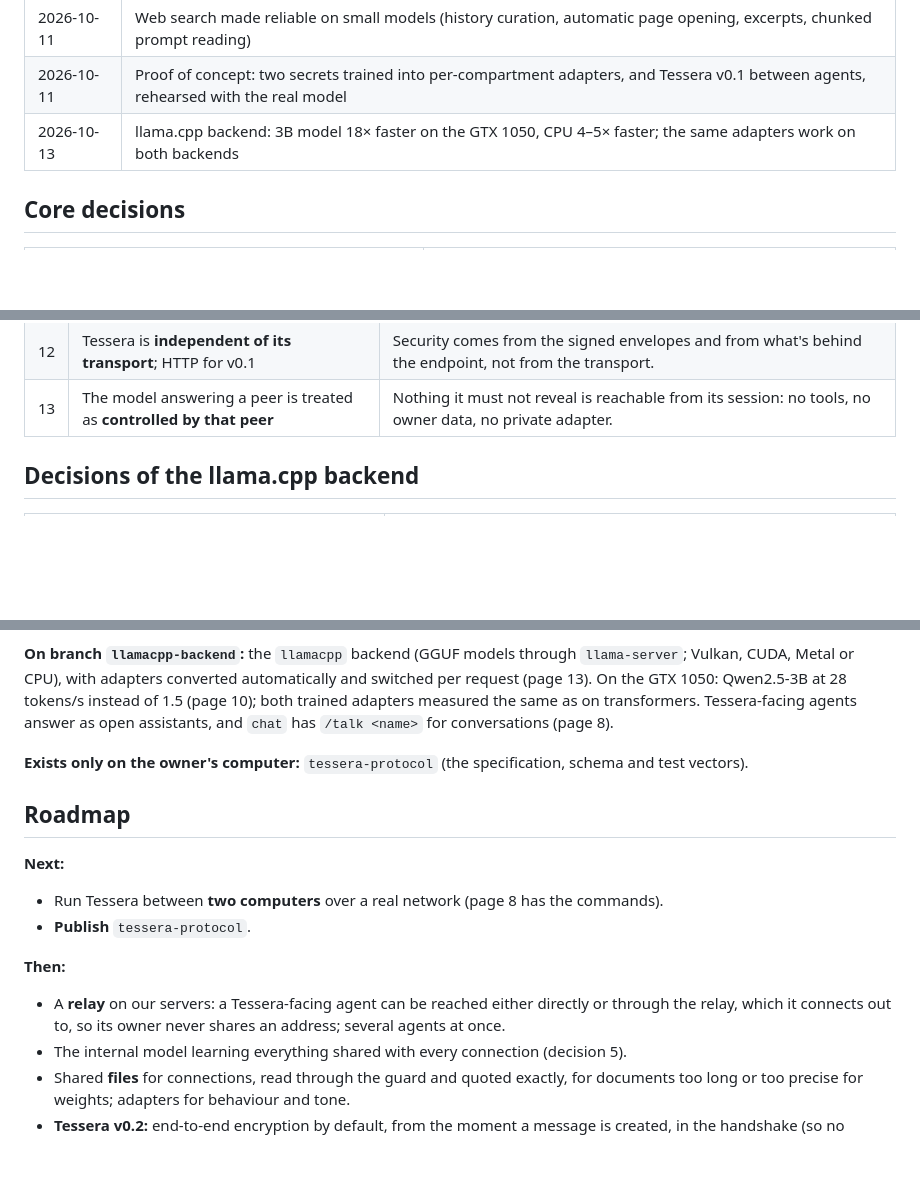
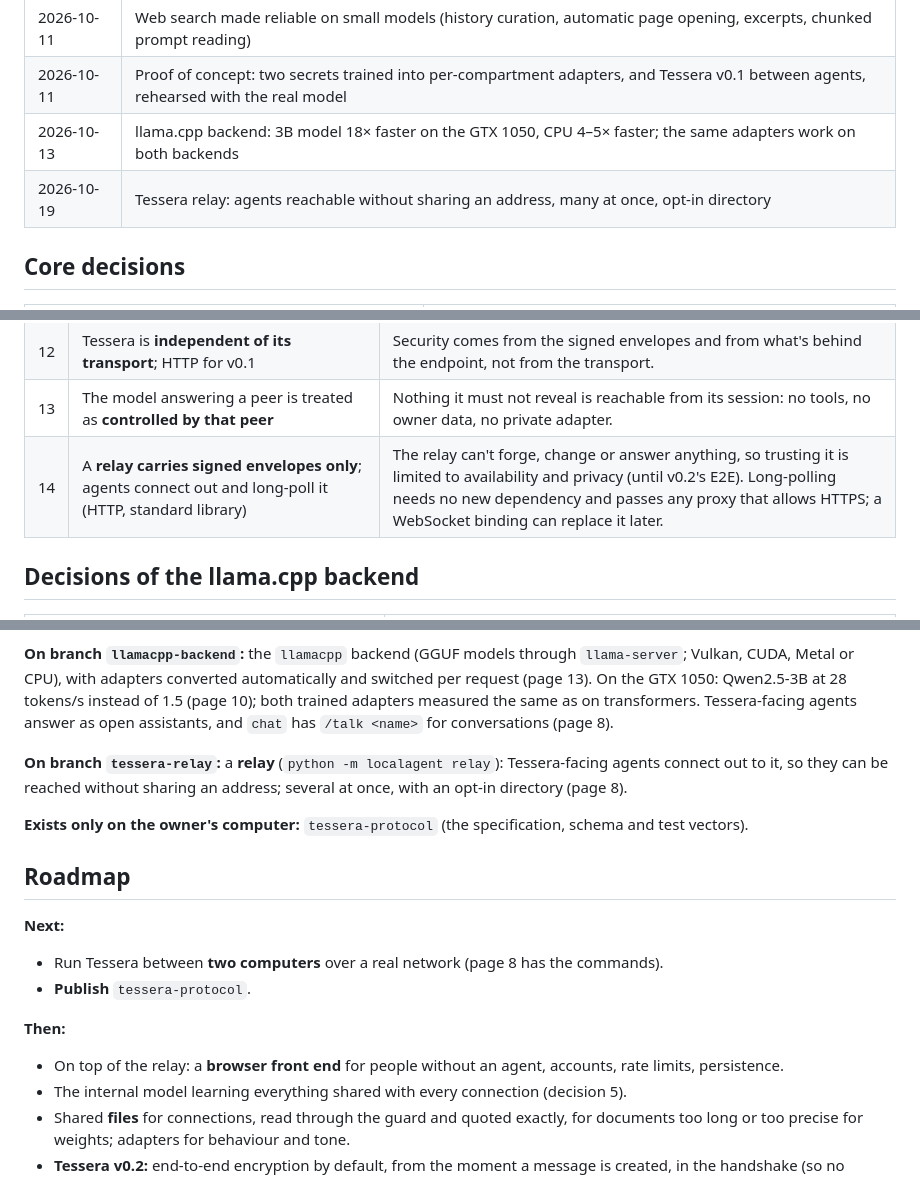
Before and after one commit to ftessi/local-guide, a Markdown page: docs/12-decisions-and-roadmap.md, 3 parts joined by grey strips. Rendered like a GitHub page; blank space fills up the shorter version.

```diff
--- a/docs/12-decisions-and-roadmap.md
+++ b/docs/12-decisions-and-roadmap.md
@@ -15,6 +15,7 @@ step-by-step implementation plans these were taken from are in the git history (
 | 2026-10-11 | Web search made reliable on small models (history curation, automatic page opening, excerpts, chunked prompt reading) |
 | 2026-10-11 | Proof of concept: two secrets trained into per-compartment adapters, and Tessera v0.1 between agents, rehearsed with the real model |
 | 2026-10-13 | llama.cpp backend: 3B model 18× faster on the GTX 1050, CPU 4–5× faster; the same adapters work on both backends |
+| 2026-10-19 | Tessera relay: agents reachable without sharing an address, many at once, opt-in directory |
 
 ## Core decisions
 
@@ -55,6 +56,7 @@ step-by-step implementation plans these were taken from are in the git history (
 | 11 | Peers reach a **separate Tessera-facing agent**, one per connection, ideally on its own machine | Physical isolation on top of the guard: even a break-in through the endpoint finds nothing private. |
 | 12 | Tessera is **independent of its transport**; HTTP for v0.1 | Security comes from the signed envelopes and from what's behind the endpoint, not from the transport. |
 | 13 | The model answering a peer is treated as **controlled by that peer** | Nothing it must not reveal is reachable from its session: no tools, no owner data, no private adapter. |
+| 14 | A **relay carries signed envelopes only**; agents connect out and long-poll it (HTTP, standard library) | The relay can't forge, change or answer anything, so trusting it is limited to availability and privacy (until v0.2's E2E). Long-polling needs no new dependency and passes any proxy that allows HTTPS; a WebSocket binding can replace it later. |
 
 ## Decisions of the llama.cpp backend
 
@@ -100,6 +102,8 @@ or CPU), with adapters converted automatically and switched per request (page 13
 at 28 tokens/s instead of 1.5 (page 10); both trained adapters measured the same as on transformers.
 Tessera-facing agents answer as open assistants, and `chat` has `/talk <name>` for conversations (page 8).
 
+**On branch `tessera-relay`:** a **relay** (`python -m localagent relay`): Tessera-facing agents connect out to it, so they can be reached without sharing an address; several at once, with an opt-in directory (page 8).
+
 **Exists only on the owner's computer:** `tessera-protocol` (the specification, schema and test vectors).
 
 ## Roadmap
@@ -109,8 +113,7 @@ Tessera-facing agents answer as open assistants, and `chat` has `/talk <name>` f
 - **Publish** `tessera-protocol`.
 
 **Then:**
-- A **relay** on our servers: a Tessera-facing agent can be reached either directly or through the relay, which it
-  connects out to, so its owner never shares an address; several agents at once.
+- On top of the relay: a **browser front end** for people without an agent, accounts, rate limits, persistence.
 - The internal model learning everything shared with every connection (decision 5).
 - Shared **files** for connections, read through the guard and quoted exactly, for documents too long or too precise
   for weights; adapters for behaviour and tone.
```
Also changed, not shown: docs/08-connecting-agents.md (+47 -0 lines).
